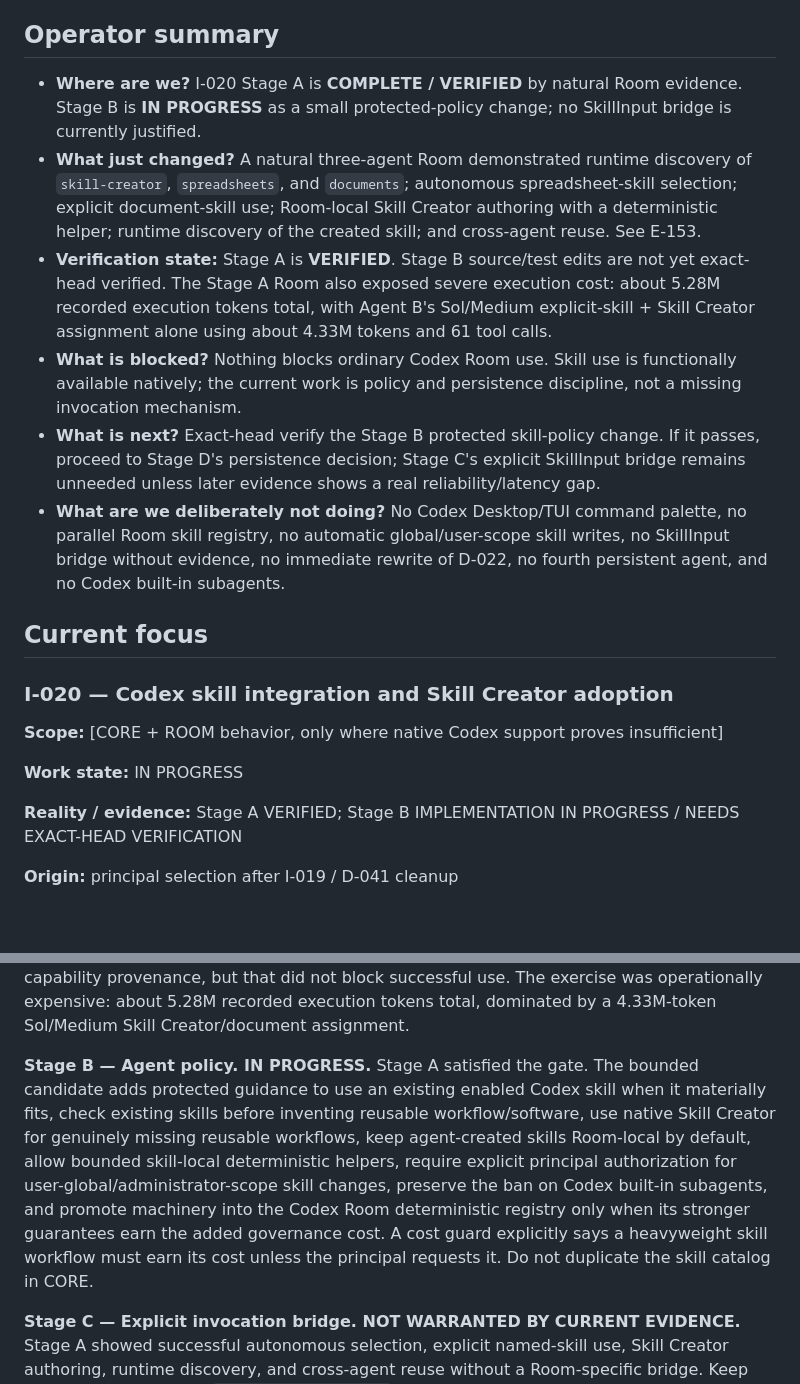
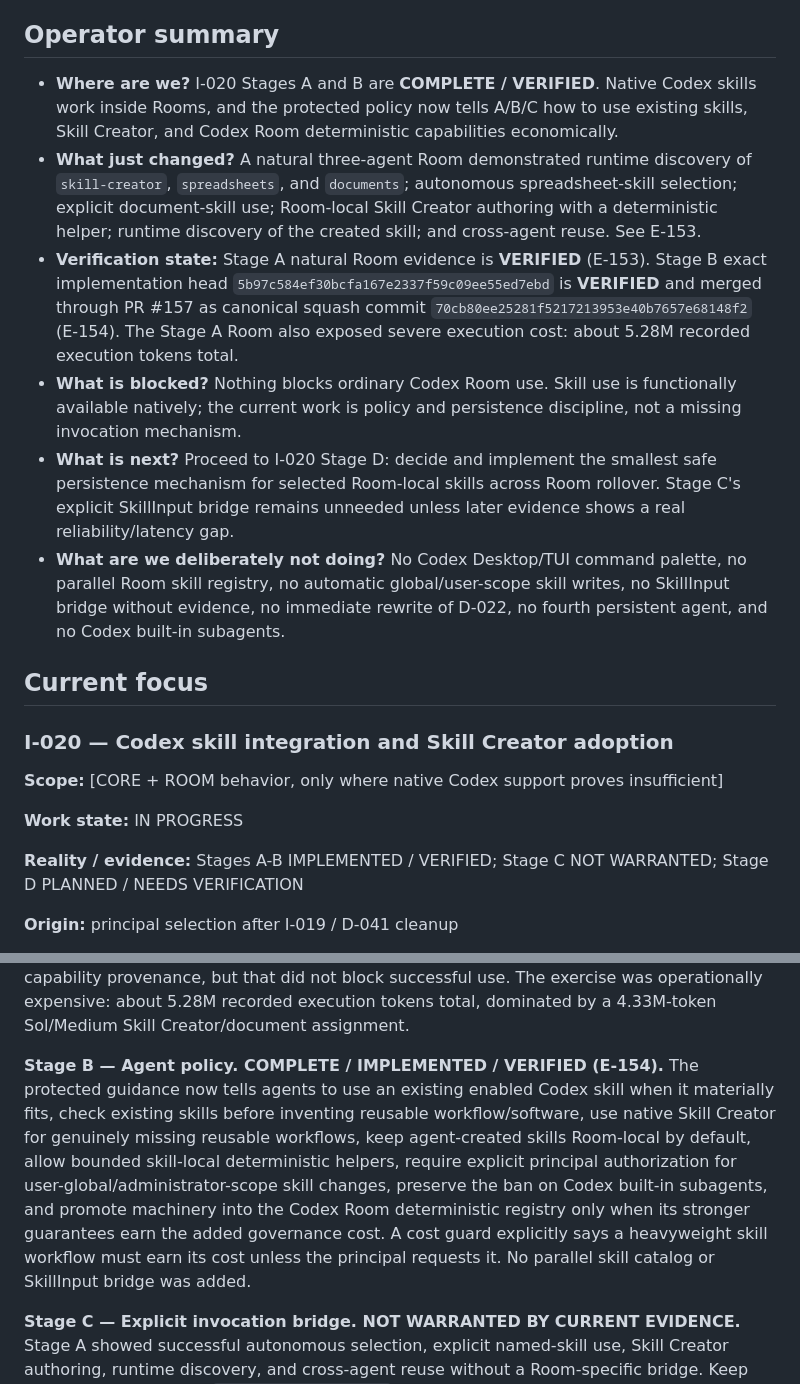
Before and after one commit to strigoi73-sudo/codex-room, a Markdown page: docs/project/06_DEVELOPMENT_CONTROL.md, 2 parts joined by grey strips. GitHub-like rendering; blank space fills up the shorter version.

Commit message:
docs: close I-020 Stage B and advance Stage D

```diff
--- a/docs/project/06_DEVELOPMENT_CONTROL.md
+++ b/docs/project/06_DEVELOPMENT_CONTROL.md
@@ -6,11 +6,11 @@
 
 ## Operator summary
 
-- **Where are we?** I-020 Stage A is **COMPLETE / VERIFIED** by natural Room evidence. Stage B is **IN PROGRESS** as a small protected-policy change; no SkillInput bridge is currently justified.
+- **Where are we?** I-020 Stages A and B are **COMPLETE / VERIFIED**. Native Codex skills work inside Rooms, and the protected policy now tells A/B/C how to use existing skills, Skill Creator, and Codex Room deterministic capabilities economically.
 - **What just changed?** A natural three-agent Room demonstrated runtime discovery of `skill-creator`, `spreadsheets`, and `documents`; autonomous spreadsheet-skill selection; explicit document-skill use; Room-local Skill Creator authoring with a deterministic helper; runtime discovery of the created skill; and cross-agent reuse. See E-153.
-- **Verification state:** Stage A is **VERIFIED**. Stage B source/test edits are not yet exact-head verified. The Stage A Room also exposed severe execution cost: about 5.28M recorded execution tokens total, with Agent B's Sol/Medium explicit-skill + Skill Creator assignment alone using about 4.33M tokens and 61 tool calls.
+- **Verification state:** Stage A natural Room evidence is **VERIFIED** (E-153). Stage B exact implementation head `5b97c584ef30bcfa167e2337f59c09ee55ed7ebd` is **VERIFIED** and merged through PR #157 as canonical squash commit `70cb80ee25281f5217213953e40b7657e68148f2` (E-154). The Stage A Room also exposed severe execution cost: about 5.28M recorded execution tokens total.
 - **What is blocked?** Nothing blocks ordinary Codex Room use. Skill use is functionally available natively; the current work is policy and persistence discipline, not a missing invocation mechanism.
-- **What is next?** Exact-head verify the Stage B protected skill-policy change. If it passes, proceed to Stage D's persistence decision; Stage C's explicit SkillInput bridge remains unneeded unless later evidence shows a real reliability/latency gap.
+- **What is next?** Proceed to I-020 Stage D: decide and implement the smallest safe persistence mechanism for selected Room-local skills across Room rollover. Stage C's explicit SkillInput bridge remains unneeded unless later evidence shows a real reliability/latency gap.
 - **What are we deliberately not doing?** No Codex Desktop/TUI command palette, no parallel Room skill registry, no automatic global/user-scope skill writes, no SkillInput bridge without evidence, no immediate rewrite of D-022, no fourth persistent agent, and no Codex built-in subagents.
 
 ## Current focus
@@ -21,7 +21,7 @@
 
 **Work state:** IN PROGRESS
 
-**Reality / evidence:** Stage A VERIFIED; Stage B IMPLEMENTATION IN PROGRESS / NEEDS EXACT-HEAD VERIFICATION
+**Reality / evidence:** Stages A-B IMPLEMENTED / VERIFIED; Stage C NOT WARRANTED; Stage D PLANNED / NEEDS VERIFICATION
 
 **Origin:** principal selection after I-019 / D-041 cleanup
 
@@ -41,7 +41,7 @@
 
 **Stage A — Native capability proof, no CORE changes. COMPLETE / VERIFIED (E-153).** The natural Room demonstrated representative predefined-skill discovery, autonomous `spreadsheets` selection, explicit `documents` use, Skill Creator authoring of Room-local `.agents/skills/i020-line-normalizer/` with a deterministic helper, resumed-runtime discovery of that skill, and cross-agent reuse by a different peer. No CORE bridge was needed. Native invocation provenance remains weaker than Codex Room deterministic-capability provenance, but that did not block successful use. The exercise was operationally expensive: about 5.28M recorded execution tokens total, dominated by a 4.33M-token Sol/Medium Skill Creator/document assignment.
 
-**Stage B — Agent policy. IN PROGRESS.** Stage A satisfied the gate. The bounded candidate adds protected guidance to use an existing enabled Codex skill when it materially fits, check existing skills before inventing reusable workflow/software, use native Skill Creator for genuinely missing reusable workflows, keep agent-created skills Room-local by default, allow bounded skill-local deterministic helpers, require explicit principal authorization for user-global/administrator-scope skill changes, preserve the ban on Codex built-in subagents, and promote machinery into the Codex Room deterministic registry only when its stronger guarantees earn the added governance cost. A cost guard explicitly says a heavyweight skill workflow must earn its cost unless the principal requests it. Do not duplicate the skill catalog in CORE.
+**Stage B — Agent policy. COMPLETE / IMPLEMENTED / VERIFIED (E-154).** The protected guidance now tells agents to use an existing enabled Codex skill when it materially fits, check existing skills before inventing reusable workflow/software, use native Skill Creator for genuinely missing reusable workflows, keep agent-created skills Room-local by default, allow bounded skill-local deterministic helpers, require explicit principal authorization for user-global/administrator-scope skill changes, preserve the ban on Codex built-in subagents, and promote machinery into the Codex Room deterministic registry only when its stronger guarantees earn the added governance cost. A cost guard explicitly says a heavyweight skill workflow must earn its cost unless the principal requests it. No parallel skill catalog or SkillInput bridge was added.
 
 **Stage C — Explicit invocation bridge. NOT WARRANTED BY CURRENT EVIDENCE.** Stage A showed successful autonomous selection, explicit named-skill use, Skill Creator authoring, runtime discovery, and cross-agent reuse without a Room-specific bridge. Keep the official Python SDK `SkillInput(name, path)` path as a future fallback only if later evidence exposes a real reliability or latency gap. Do not build a slash-command parser or copy the Desktop/TUI popup.
 
```
